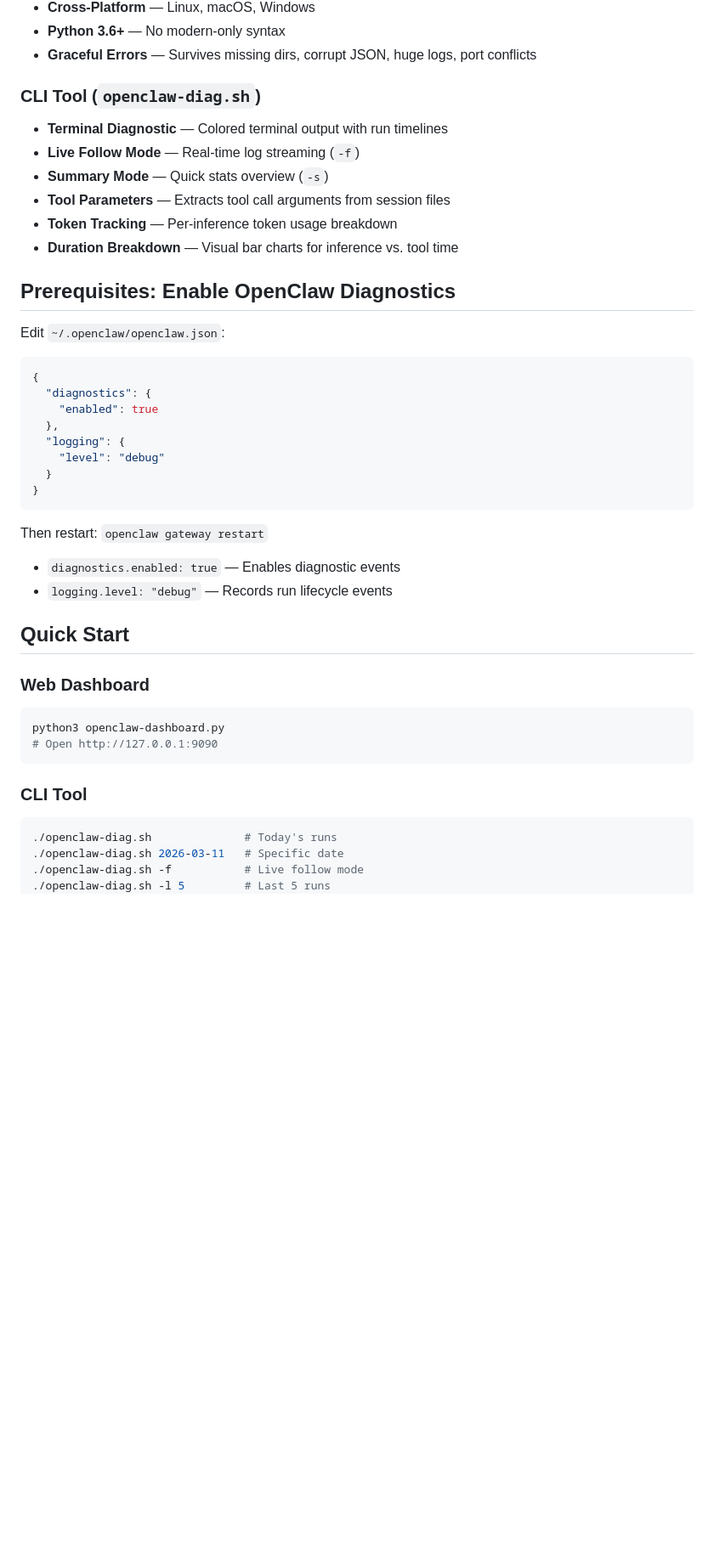
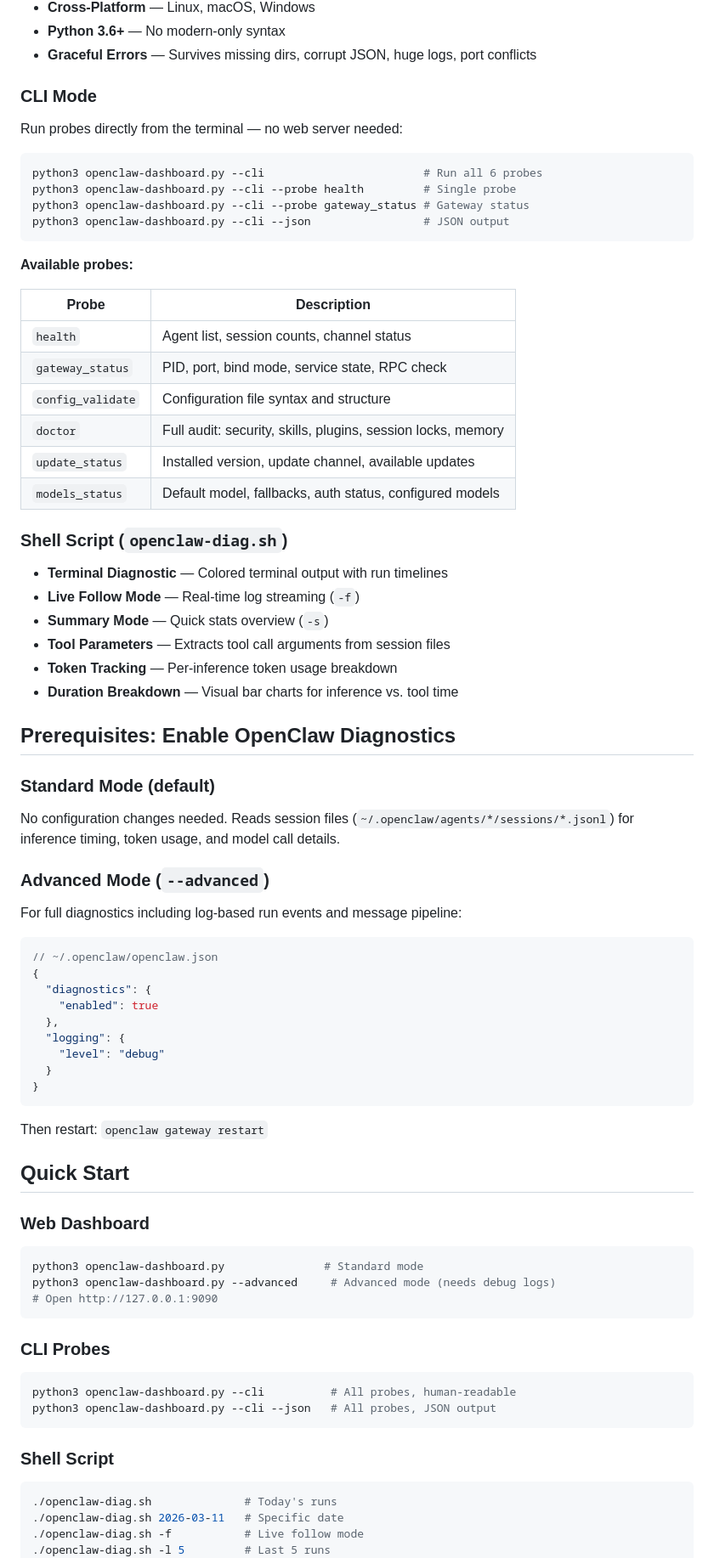
Before and after one commit to wujiaming88/openclaw-diag-dashbaard, a Markdown page: README.md, the part around one of its changes. Shown at 85% size. GitHub-like rendering; blank space fills up the shorter version.

Commit message:
docs: update README with CLI probes, standard/advanced mode, inference timing, restart detection

````diff
--- a/README.md
+++ b/README.md
@@ -24,7 +28,29 @@ A web-based performance diagnostic tool for the [OpenClaw](https://github.com/ni
 - **Python 3.6+** — No modern-only syntax
 - **Graceful Errors** — Survives missing dirs, corrupt JSON, huge logs, port conflicts
 
-### CLI Tool (`openclaw-diag.sh`)
+### CLI Mode
+
+Run probes directly from the terminal — no web server needed:
+
+```bash
+python3 openclaw-dashboard.py --cli                        # Run all 6 probes
+python3 openclaw-dashboard.py --cli --probe health         # Single probe
+python3 openclaw-dashboard.py --cli --probe gateway_status # Gateway status
+python3 openclaw-dashboard.py --cli --json                 # JSON output
+```
+
+**Available probes:**
+
+| Probe | Description |
+|-------|-------------|
+| `health` | Agent list, session counts, channel status |
+| `gateway_status` | PID, port, bind mode, service state, RPC check |
+| `config_validate` | Configuration file syntax and structure |
+| `doctor` | Full audit: security, skills, plugins, session locks, memory |
+| `update_status` | Installed version, update channel, available updates |
+| `models_status` | Default model, fallbacks, auth status, configured models |
+
+### Shell Script (`openclaw-diag.sh`)
 
 - **Terminal Diagnostic** — Colored terminal output with run timelines
 - **Live Follow Mode** — Real-time log streaming (`-f`)
@@ -35,9 +61,16 @@ A web-based performance diagnostic tool for the [OpenClaw](https://github.com/ni
 
 ## Prerequisites: Enable OpenClaw Diagnostics
 
-Edit `~/.openclaw/openclaw.json`:
+### Standard Mode (default)
+
+No configuration changes needed. Reads session files (`~/.openclaw/agents/*/sessions/*.jsonl`) for inference timing, token usage, and model call details.
+
+### Advanced Mode (`--advanced`)
+
+For full diagnostics including log-based run events and message pipeline:
 
 ```json
+// ~/.openclaw/openclaw.json
 {
   "diagnostics": {
     "enabled": true
@@ -50,19 +83,24 @@ Edit `~/.openclaw/openclaw.json`:
 
 Then restart: `openclaw gateway restart`
 
-- `diagnostics.enabled: true` — Enables diagnostic events
-- `logging.level: "debug"` — Records run lifecycle events
-
 ## Quick Start
 
 ### Web Dashboard
 
 ```bash
-python3 openclaw-dashboard.py
+python3 openclaw-dashboard.py               # Standard mode
+python3 openclaw-dashboard.py --advanced     # Advanced mode (needs debug logs)
 # Open http://127.0.0.1:9090
 ```
 
-### CLI Tool
+### CLI Probes
+
+```bash
+python3 openclaw-dashboard.py --cli          # All probes, human-readable
+python3 openclaw-dashboard.py --cli --json   # All probes, JSON output
+```
+
+### Shell Script
 
 ```bash
 ./openclaw-diag.sh              # Today's runs
````
Also changed, not shown: other parts of README.md (+32 -6 lines).
